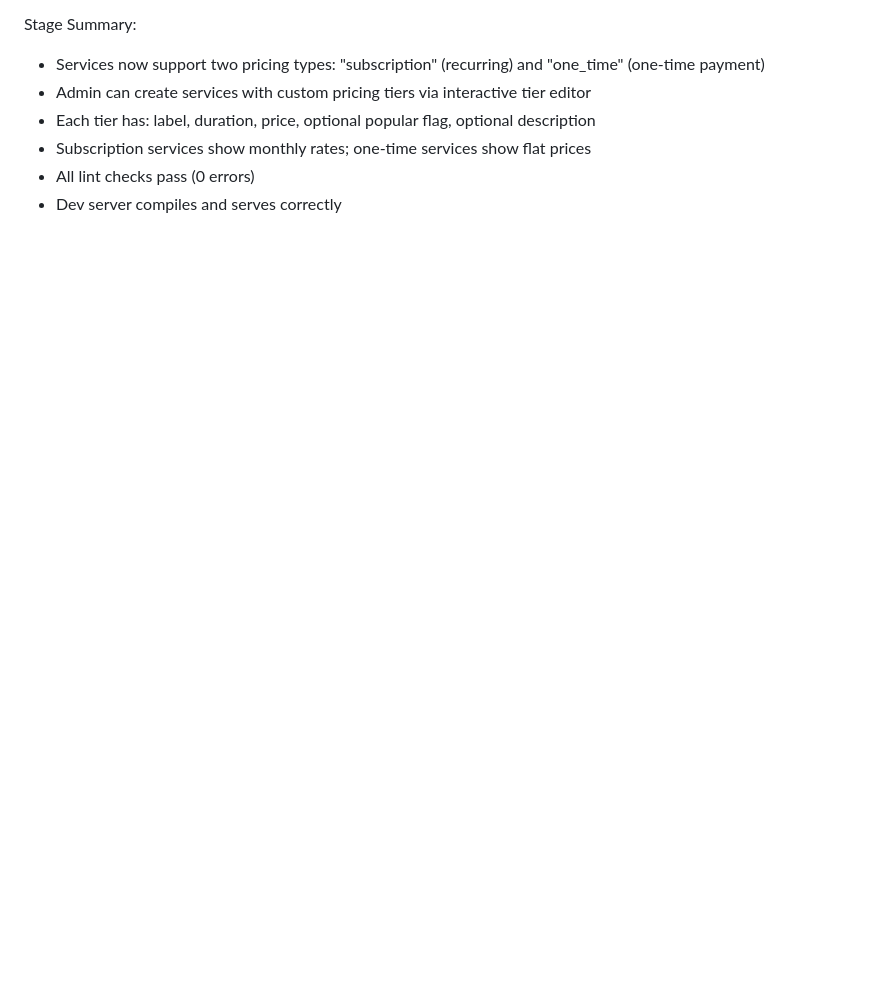
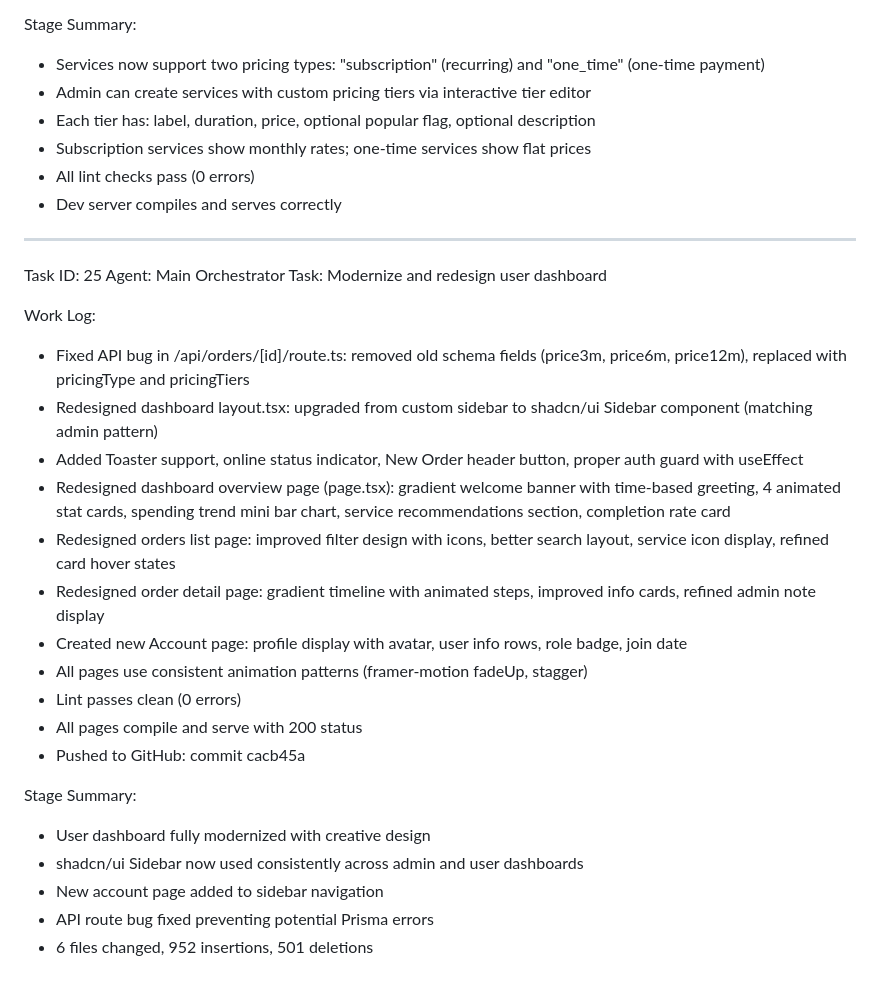
Before and after one commit to alifuofficial/techserv, a Markdown page: worklog.md, the part around the change. Drawn GitHub-style; blank space fills up the shorter version.

Commit message:
1220d0f5-42b4-429d-b53b-82a7bc01bd8a

```diff
--- a/worklog.md
+++ b/worklog.md
@@ -340,3 +340,29 @@ Stage Summary:
 - Subscription services show monthly rates; one-time services show flat prices
 - All lint checks pass (0 errors)
 - Dev server compiles and serves correctly
+
+
+---
+Task ID: 25
+Agent: Main Orchestrator
+Task: Modernize and redesign user dashboard
+
+Work Log:
+- Fixed API bug in /api/orders/[id]/route.ts: removed old schema fields (price3m, price6m, price12m), replaced with pricingType and pricingTiers
+- Redesigned dashboard layout.tsx: upgraded from custom sidebar to shadcn/ui Sidebar component (matching admin pattern)
+- Added Toaster support, online status indicator, New Order header button, proper auth guard with useEffect
+- Redesigned dashboard overview page (page.tsx): gradient welcome banner with time-based greeting, 4 animated stat cards, spending trend mini bar chart, service recommendations section, completion rate card
+- Redesigned orders list page: improved filter design with icons, better search layout, service icon display, refined card hover states
+- Redesigned order detail page: gradient timeline with animated steps, improved info cards, refined admin note display
+- Created new Account page: profile display with avatar, user info rows, role badge, join date
+- All pages use consistent animation patterns (framer-motion fadeUp, stagger)
+- Lint passes clean (0 errors)
+- All pages compile and serve with 200 status
+- Pushed to GitHub: commit cacb45a
+
+Stage Summary:
+- User dashboard fully modernized with creative design
+- shadcn/ui Sidebar now used consistently across admin and user dashboards
+- New account page added to sidebar navigation
+- API route bug fixed preventing potential Prisma errors
+- 6 files changed, 952 insertions, 501 deletions
```
